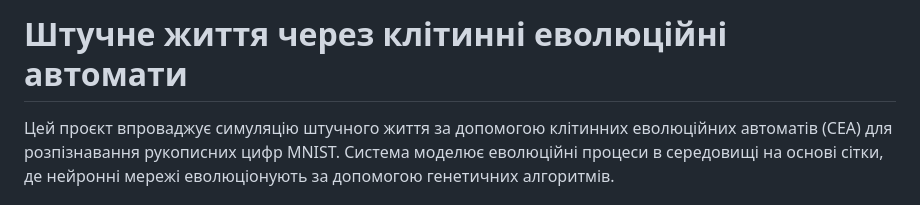
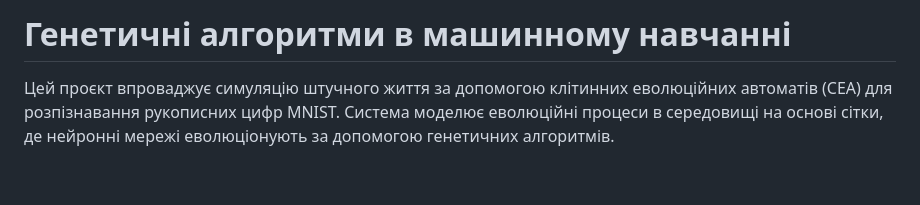
Before and after one commit to partum55/cp-2-genetic-algoritms, a Markdown page: README.md, the part around the change. GitHub-like rendering; blank space fills up the shorter version.

Commit message:
readme ..

```diff
--- a/README.md
+++ b/README.md
@@ -1,4 +1,4 @@
-# Штучне життя через клітинні еволюційні автомати
+# Генетичні алгоритми в машинному навчанні
 
 Цей проєкт впроваджує симуляцію штучного життя за допомогою клітинних еволюційних автоматів (CEA) для розпізнавання рукописних цифр MNIST. Система моделює еволюційні процеси в середовищі на основі сітки, де нейронні мережі еволюціонують за допомогою генетичних алгоритмів.
 
```
